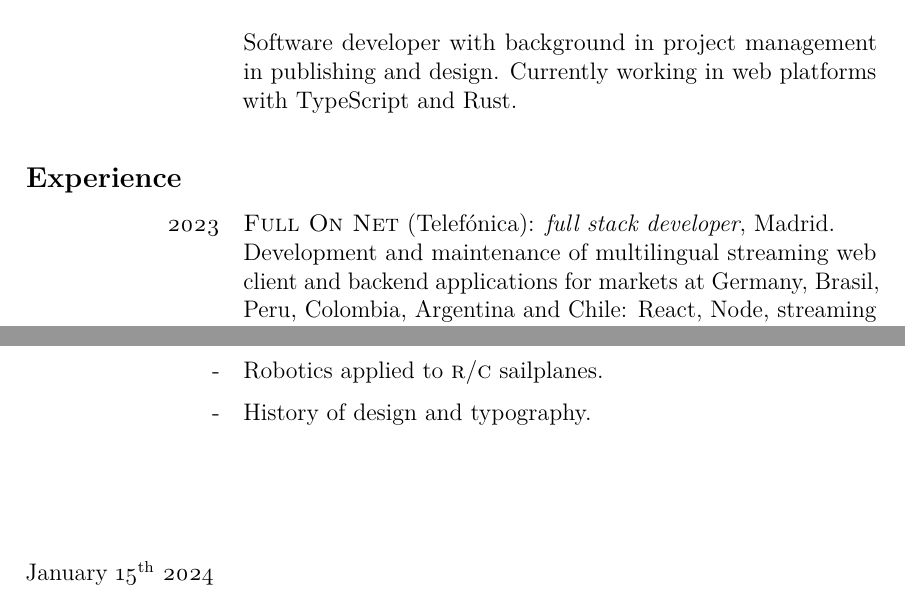
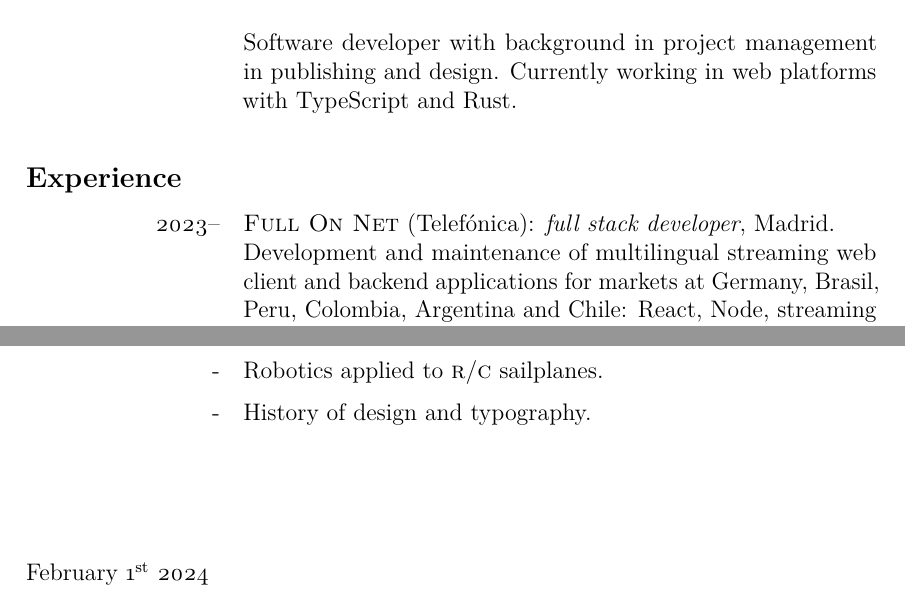
Before and after one commit to antondc/cv, a LaTeX CV (antonio_diaz_cv.tex): two parts of pages 1 and 2 of 2, joined at a grey line, cut so that both start at the same text. Compiled offline with pdfLaTeX.

Commit message:
Update date

```diff
--- a/antonio_diaz_cv.tex
+++ b/antonio_diaz_cv.tex
@@ -44,7 +44,7 @@
         Currently working in web platforms with TypeScript and Rust.\\
     \end{cvlist}
 	\begin{cvlist}{Experience}
-    \item[2023] \href{https://full-on-net.com}{\sc{Full On Net}} (\href{https://www.telefonica.es/es/}{Telefónica}): {\it{full stack developer}}, Madrid.\\
+    \item[2023--] \href{https://full-on-net.com}{\sc{Full On Net}} (\href{https://www.telefonica.es/es/}{Telefónica}): {\it{full stack developer}}, Madrid.\\
     Development and maintenance of multilingual streaming web client and backend \mbox{applications} for markets at Germany, Brasil, Peru, Colombia, Argentina and Chile: React, Node, streaming technologies —{\sc{hls}}/{\sc{dash}}—.\\
     {\href{https://tv.movistar.co}{\textit{www.tv.movistar.co}}}.
     \item[2019--2022] \href{https://distillery.com}{\sc{Distillery}}: {\it{full stack developer}}, Los Angeles (remote).\\
@@ -91,7 +91,7 @@
     \end{cvlist}
     \vspace{3em}
     \cvplace{}
-    \date{January 15\textsuperscript{th} 2024}
+    \date{February 1\textsuperscript{st} 2024}
 \end{cv}
 \end{document}
 \endinput
```
Also changed, not shown: antonio_diaz_cover.tex (+1 -1 lines), antonio_diaz_cv_extended.tex (+2 -2 lines), antonio_diaz_cover.pdf, antonio_diaz_cv.pdf, antonio_diaz_cv_extended.pdf.
